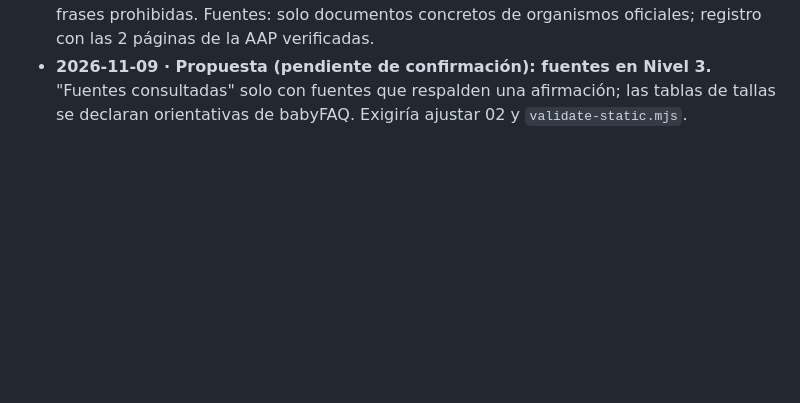
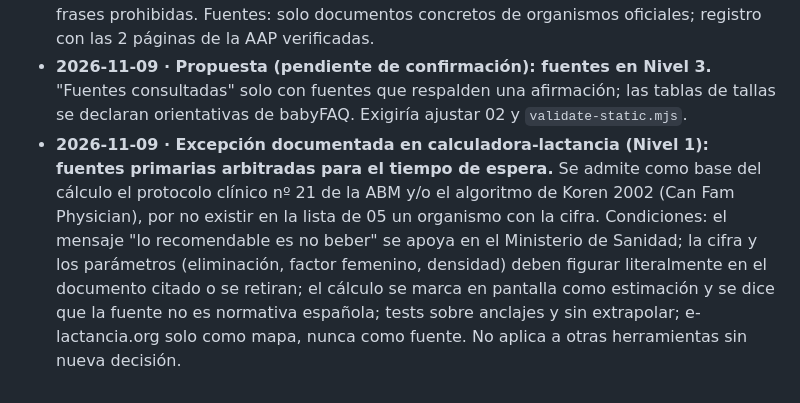
Before and after one commit to anonymit-project/babyFAQ, a Markdown page: docs/09-decisiones.md, the part around the change. Drawn GitHub-style; blank space fills up the shorter version.

```diff
--- a/docs/09-decisiones.md
+++ b/docs/09-decisiones.md
@@ -27,3 +27,4 @@ Formato: fecha · decisión · motivo. Añadir al final; no borrar decisiones an
 - **2026-11-09 · Validador de Capa 1 implantado y probado con tomas-leche.** Dos jobs en GitHub Actions: `estatico` (sin red) y `fuentes-y-tests` (fuentes + Playwright). Los tests funcionales no se ejecutan en local: el autor no siempre trabaja desde su PC. Cada herramienta de Nivel 1 que se audite se añade al validador con su test. El validador no sustituye la aprobación del autor: Nivel 1 nunca se fusiona automáticamente.
 - **2026-11-09 · Documentos 03 y 04 creados.** Voz y estilo con reglas de atribución y frases prohibidas. Fuentes: solo documentos concretos de organismos oficiales; registro con las 2 páginas de la AAP verificadas.
 - **2026-11-09 · Propuesta (pendiente de confirmación): fuentes en Nivel 3.** "Fuentes consultadas" solo con fuentes que respalden una afirmación; las tablas de tallas se declaran orientativas de babyFAQ. Exigiría ajustar 02 y `validate-static.mjs`.
+- **2026-11-09 · Excepción documentada en calculadora-lactancia (Nivel 1): fuentes primarias arbitradas para el tiempo de espera.** Se admite como base del cálculo el protocolo clínico nº 21 de la ABM y/o el algoritmo de Koren 2002 (Can Fam Physician), por no existir en la lista de 05 un organismo con la cifra. Condiciones: el mensaje "lo recomendable es no beber" se apoya en el Ministerio de Sanidad; la cifra y los parámetros (eliminación, factor femenino, densidad) deben figurar literalmente en el documento citado o se retiran; el cálculo se marca en pantalla como estimación y se dice que la fuente no es normativa española; tests sobre anclajes y sin extrapolar; e-lactancia.org solo como mapa, nunca como fuente. No aplica a otras herramientas sin nueva decisión.
```
